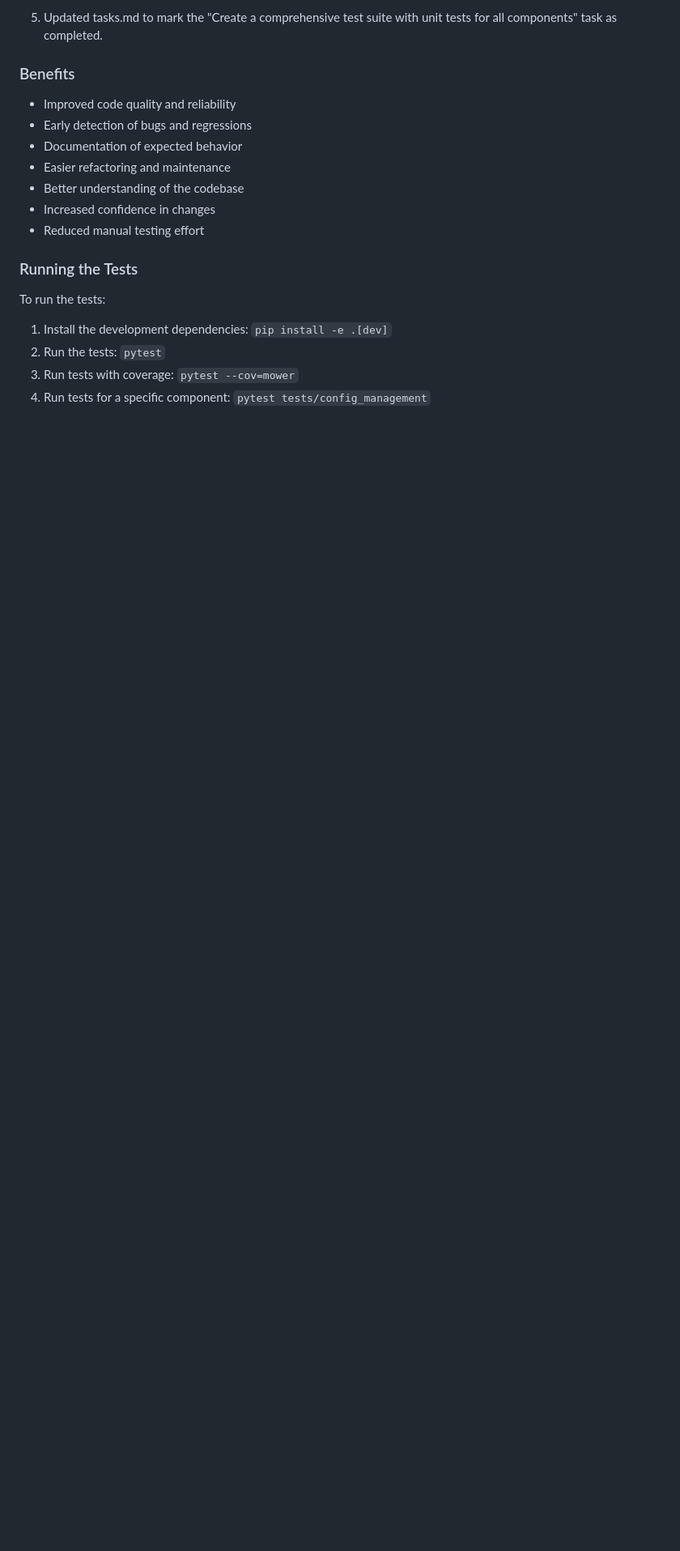
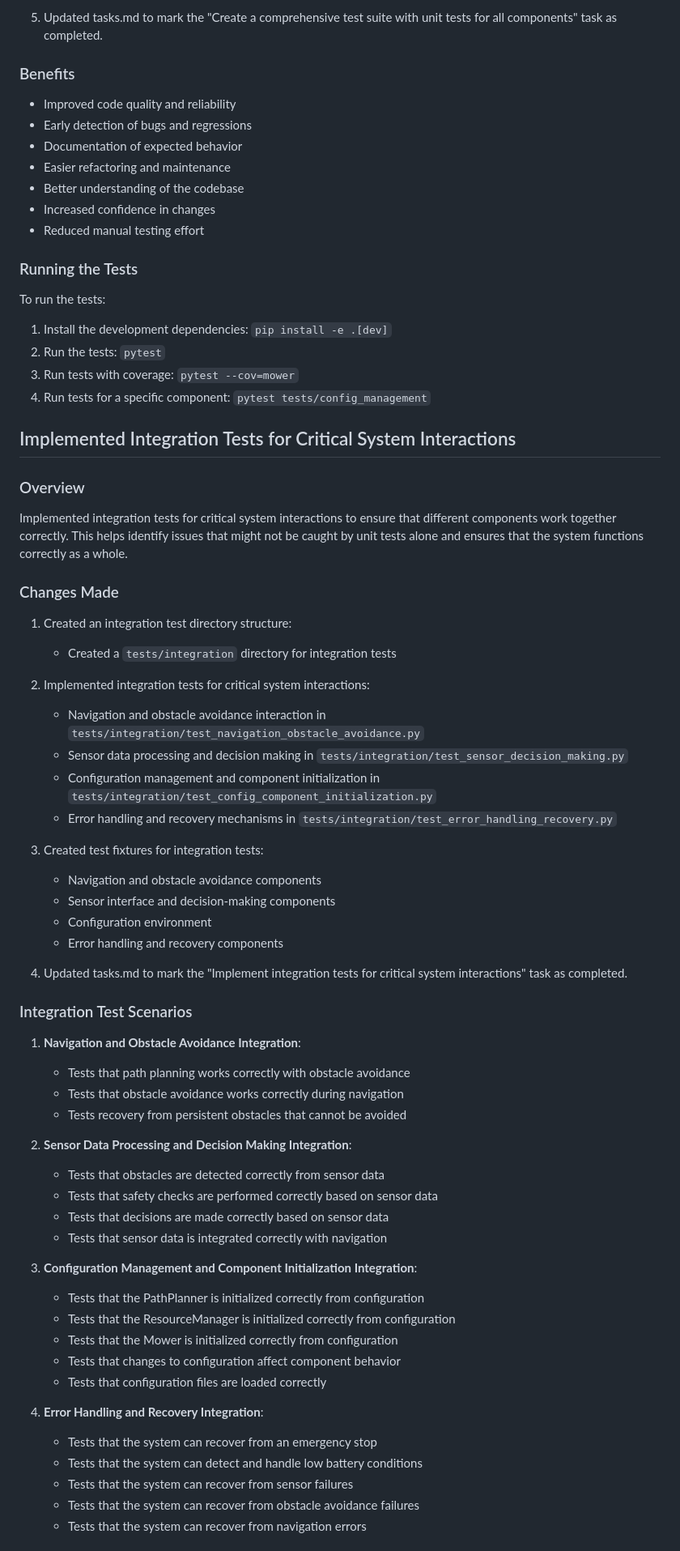
Before and after one commit to acredsfan/autonomous_mower, a Markdown page: CHANGES.md, the part around the change printed below. Shown: that part at 81% size. Rendered like a GitHub page; blank space fills up the shorter version.

Commit message:
Implement integration tests for critical system interactions

```diff
--- a/CHANGES.md
+++ b/CHANGES.md
@@ -393,3 +393,53 @@ To run the tests:
 2. Run the tests: `pytest`
 3. Run tests with coverage: `pytest --cov=mower`
 4. Run tests for a specific component: `pytest tests/config_management`
+
+## Implemented Integration Tests for Critical System Interactions
+
+### Overview
+Implemented integration tests for critical system interactions to ensure that different components work together correctly. This helps identify issues that might not be caught by unit tests alone and ensures that the system functions correctly as a whole.
+
+### Changes Made
+1. Created an integration test directory structure:
+   - Created a `tests/integration` directory for integration tests
+
+2. Implemented integration tests for critical system interactions:
+   - Navigation and obstacle avoidance interaction in `tests/integration/test_navigation_obstacle_avoidance.py`
+   - Sensor data processing and decision making in `tests/integration/test_sensor_decision_making.py`
+   - Configuration management and component initialization in `tests/integration/test_config_component_initialization.py`
+   - Error handling and recovery mechanisms in `tests/integration/test_error_handling_recovery.py`
+
+3. Created test fixtures for integration tests:
+   - Navigation and obstacle avoidance components
+   - Sensor interface and decision-making components
+   - Configuration environment
+   - Error handling and recovery components
+
+4. Updated tasks.md to mark the "Implement integration tests for critical system interactions" task as completed.
+
+### Integration Test Scenarios
+1. **Navigation and Obstacle Avoidance Integration**:
+   - Tests that path planning works correctly with obstacle avoidance
+   - Tests that obstacle avoidance works correctly during navigation
+   - Tests recovery from persistent obstacles that cannot be avoided
+
+2. **Sensor Data Processing and Decision Making Integration**:
+   - Tests that obstacles are detected correctly from sensor data
+   - Tests that safety checks are performed correctly based on sensor data
+   - Tests that decisions are made correctly based on sensor data
+   - Tests that sensor data is integrated correctly with navigation
+
+3. **Configuration Management and Component Initialization Integration**:
+   - Tests that the PathPlanner is initialized correctly from configuration
+   - Tests that the ResourceManager is initialized correctly from configuration
+   - Tests that the Mower is initialized correctly from configuration
+   - Tests that changes to configuration affect component behavior
+   - Tests that configuration files are loaded correctly
+
+4. **Error Handling and Recovery Integration**:
+   - Tests that the system can recover from an emergency stop
+   - Tests that the system can detect and handle low battery conditions
+   - Tests that the system can recover from sensor failures
+   - Tests that the system can recover from obstacle avoidance failures
+   - Tests that the system can recover from navigation errors
+
```
Also changed, not shown: other parts of CHANGES.md (+13 -0 lines), docs/tasks.md (+1 -1 lines).
